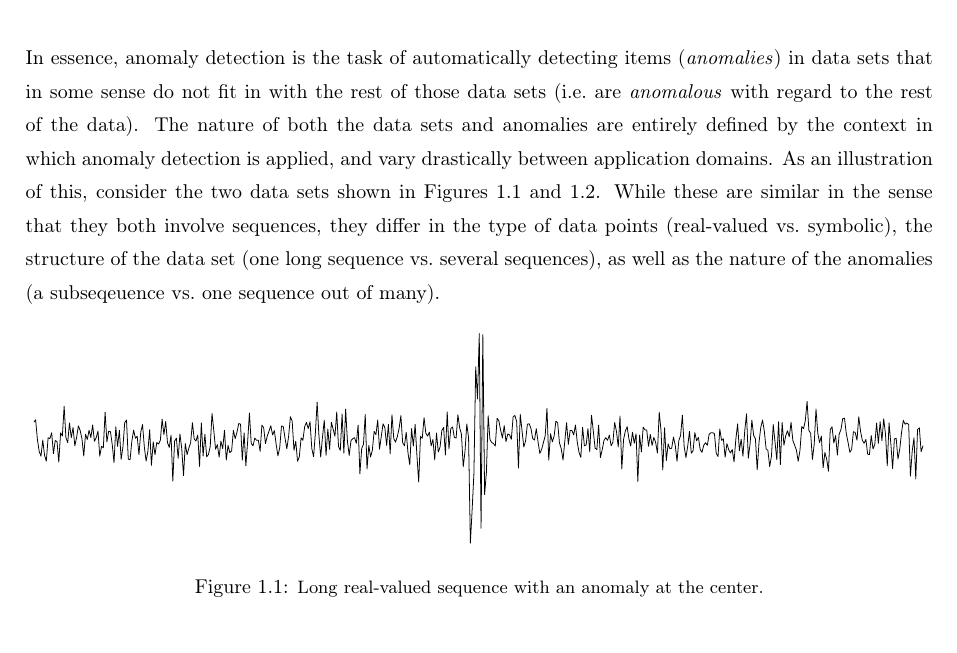
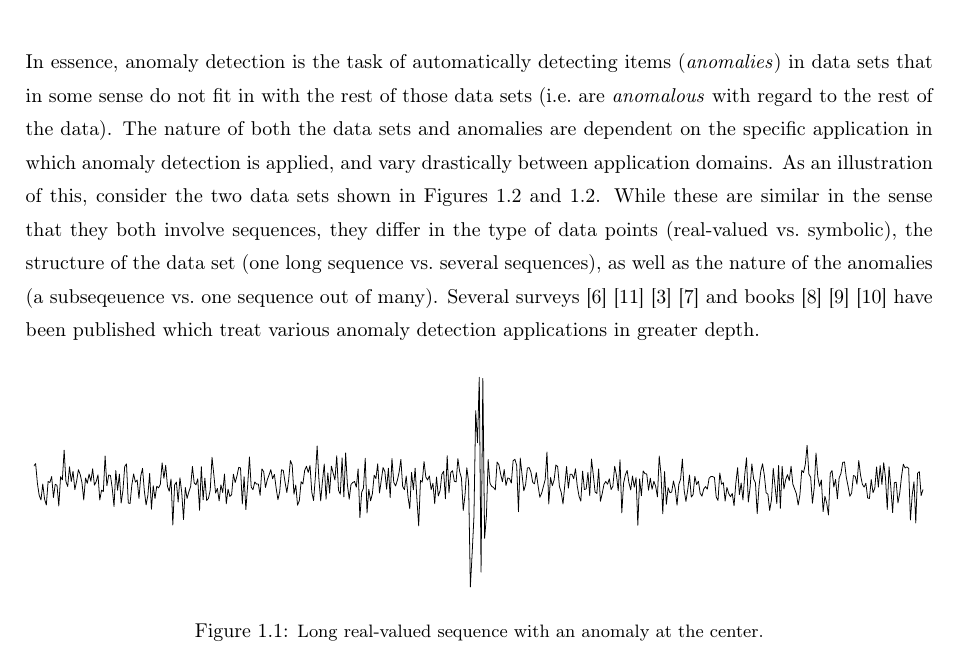
Before and after one commit to aeriksson/thesis-report, a LaTeX thesis (report.tex, which reads background.tex): part of page 9 of 78, cut so that both start at the same text, the shorter picture padded with empty space. The pictures show the PDF file output/report.pdf that the author committed with the source.

Commit message:
Added survey/book citations to Background.

```diff
--- a/background.tex
+++ b/background.tex
@@ -6,7 +6,7 @@ This chapter gives a brief introduction to the subject of anomaly detection. The
 \section{Anomaly detection}
 \label{sect:adb}
 
-In essence, anomaly detection is the task of automatically detecting items (\emph{anomalies}) in data sets that in some sense do not fit in with the rest of those data sets (i.e.\ are \emph{anomalous} with regard to the rest of the data). The nature of both the data sets and anomalies are entirely defined by the context in which anomaly detection is applied, and vary drastically between application domains. As an illustration of this, consider the two data sets shown in Figures~\ref{fig:example2} and~\ref{fig:example1}. While these are similar in the sense that they both involve sequences, they differ in the type of data points (real-valued vs.\ symbolic), the structure of the data set (one long sequence vs.\ several sequences), as well as the nature of the anomalies (a subseqeuence vs.\ one sequence out of many).
+In essence, anomaly detection is the task of automatically detecting items (\emph{anomalies}) in data sets that in some sense do not fit in with the rest of those data sets (i.e.\ are \emph{anomalous} with regard to the rest of the data). The nature of both the data sets and anomalies are dependent on the specific application in which anomaly detection is applied, and vary drastically between application domains. As an illustration of this, consider the two data sets shown in Figures~\ref{fig:example1} and~\ref{fig:example1}. While these are similar in the sense that they both involve sequences, they differ in the type of data points (real-valued vs.\ symbolic), the structure of the data set (one long sequence vs.\ several sequences), as well as the nature of the anomalies (a subseqeuence vs.\ one sequence out of many). Several surveys~\cite{hodge}~\cite{bakar}~\cite{chandola}~\cite{agyemang} and books~\cite{barnett}~\cite{hawkins}~\cite{leroy} have been published which treat various anomaly detection applications in greater depth.
 
 \begin{figure}[htb]
     \centering
```
Also changed, not shown: TODO.md (+1 -1 lines), output/report.pdf, report.bbl.
